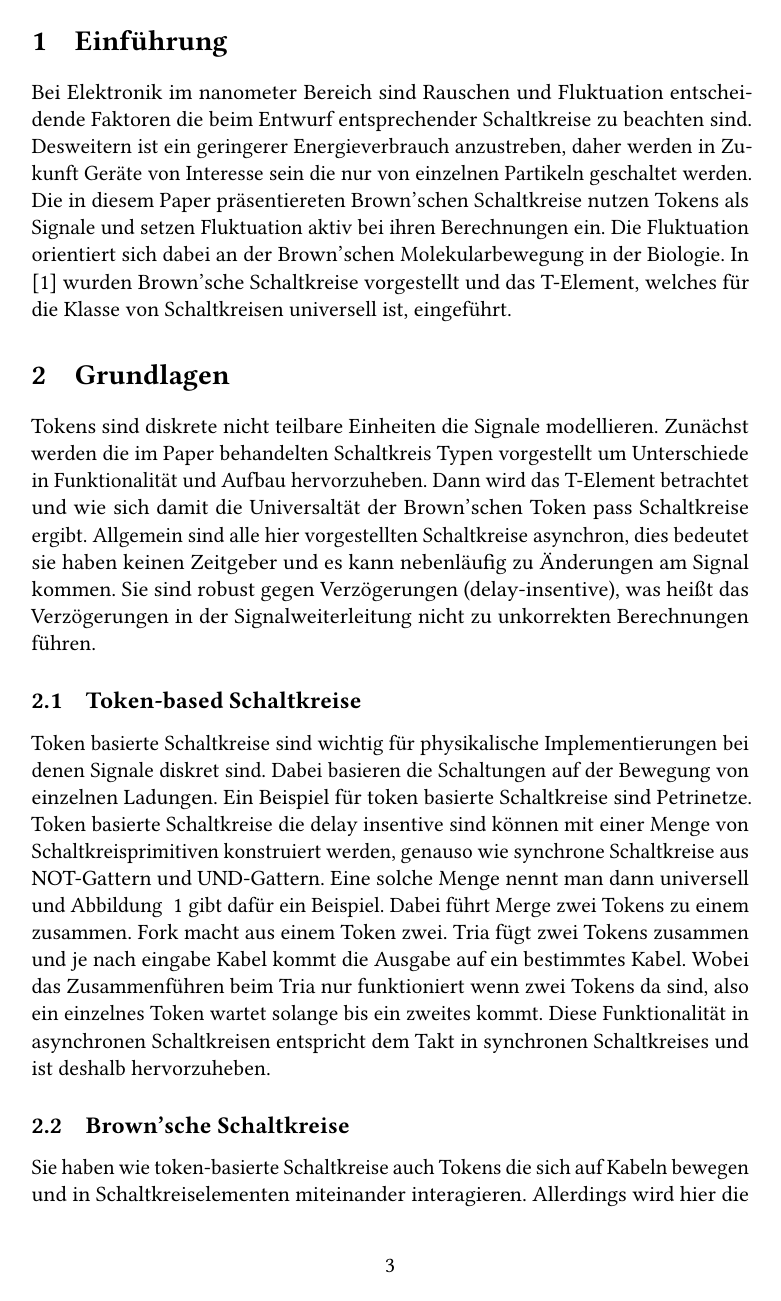
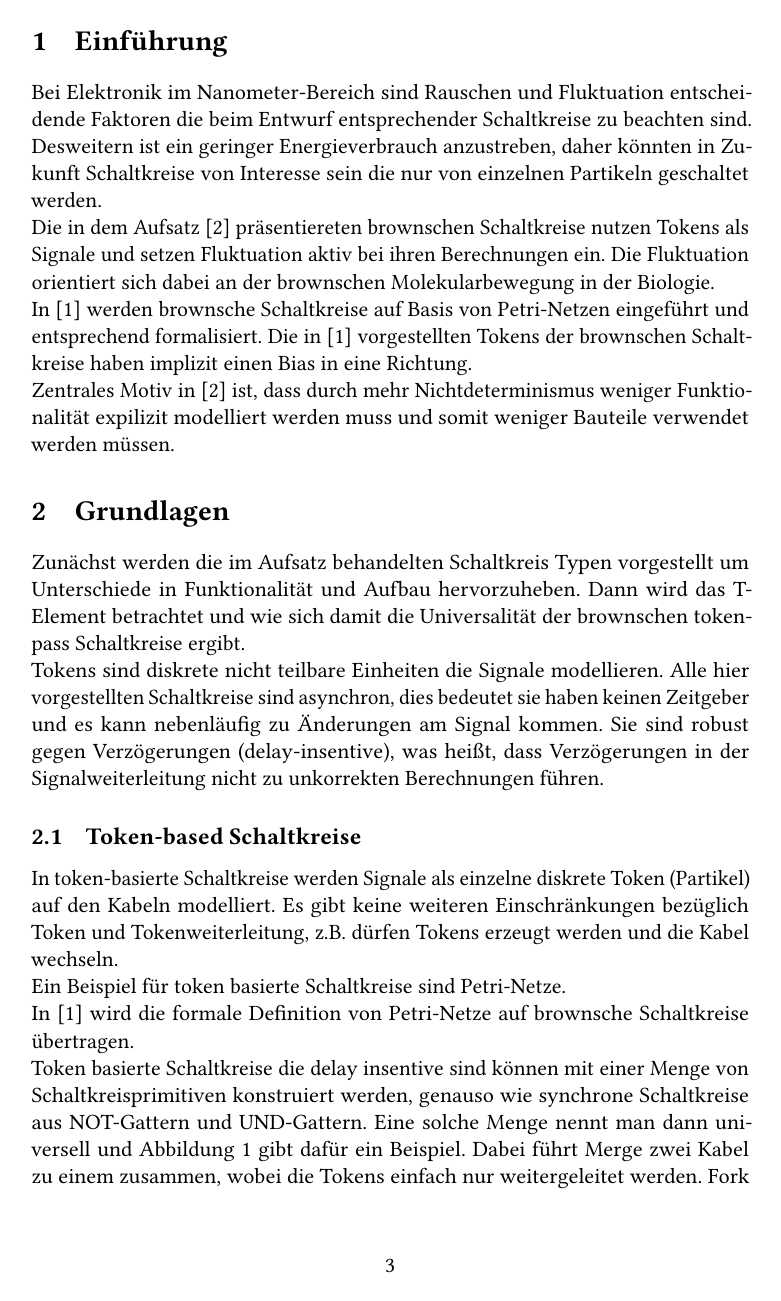
Before and after one commit to PTheyssen/brownsche_schaltkreise_vortrag, a LaTeX document (Ausarbeitung/sem-aus.tex): page 3 of 9 before the commit and page 3 of 10 after it. The pictures show the PDF file Ausarbeitung/sem-aus.pdf that the author committed with the source.

Commit message:
Fix lesen einer 1 and format ausarbeitung

```diff
--- a/Ausarbeitung/sem-aus.tex
+++ b/Ausarbeitung/sem-aus.tex
@@ -137,65 +137,78 @@ mit Abänderungen entnommen wurde.
 %=======================================================================
 %TODO Bilder mit verweisen und zitate mit verweisen
 %TODO Rechtschreibung
+%TODO Absätze einfügen
 
 %-----------------------------------------------------------------------------
 \section{Einführung}
-Bei Elektronik im nanometer Bereich sind Rauschen und Fluktuation
+Bei Elektronik im Nanometer-Bereich sind Rauschen und Fluktuation
 entscheidende Faktoren die beim Entwurf entsprechender Schaltkreise
 zu beachten sind.
 %
-Desweitern ist ein geringerer Energieverbrauch anzustreben, daher
-werden in Zukunft Geräte von Interesse sein die nur von einzelnen
-Partikeln geschaltet werden.
+Desweitern ist ein geringer Energieverbrauch anzustreben, daher
+könnten in Zukunft Schaltkreise von Interesse sein die nur von einzelnen
+Partikeln geschaltet werden. \\
 %
-Die in diesem Paper präsentiereten Brown'schen Schaltkreise nutzen Tokens
-als Signale und setzen Fluktuation aktiv bei ihren Berechnungen ein.
-Die Fluktuation orientiert sich dabei an der Brown'schen Molekularbewegung
-in der Biologie.
+Die in dem Aufsatz \cite{Peper_nonPolar_2018} präsentiereten brownschen
+Schaltkreise nutzen Tokens als Signale und setzen
+Fluktuation aktiv bei ihren Berechnungen ein.
 %
-In \cite{Peper_Fundamentals_2013} wurden Brown'sche Schaltkreise
-vorgestellt und das T-Element, welches für die Klasse von Schaltkreisen
-universell ist, eingeführt.
+Die Fluktuation orientiert sich dabei an der brownschen Molekularbewegung
+in der Biologie. \\
+%
+In \cite{Peper_Fundamentals_2013} werden brownsche Schaltkreise
+auf Basis von Petri-Netzen eingeführt und entsprechend formalisiert.
+%
+Die in \cite{Peper_Fundamentals_2013} vorgestellten Tokens der brownschen
+Schaltkreise haben implizit einen Bias in eine Richtung. \\
+%
+Zentrales Motiv in \cite{Peper_nonPolar_2018} ist, dass durch mehr
+Nichtdeterminismus weniger Funktionalität expilizit modelliert werden muss
+und somit weniger Bauteile verwendet werden müssen.
 
 
+%-----------------------------------------------------------------------------
+%-------------------------------------------------------------------------------
 
-%-------------------------------------------------------------------------------
 \section{Grundlagen}
+Zunächst werden die im Aufsatz  behandelten Schaltkreis Typen vorgestellt
+um Unterschiede in Funktionalität und Aufbau hervorzuheben.
+%
+Dann wird das T-Element betrachtet und wie sich damit die Universalität der
+brownschen token-pass Schaltkreise ergibt. \\
+%
 Tokens sind diskrete nicht teilbare Einheiten die Signale modellieren.
 %
-Zunächst werden die im Paper behandelten Schaltkreis Typen vorgestellt
-um Unterschiede in Funktionalität und Aufbau hervorzuheben.
-%
-Dann wird das T-Element betrachtet und wie sich damit die Universaltät der
-Brown'schen Token pass Schaltkreise ergibt.
-%
-Allgemein sind alle hier vorgestellten Schaltkreise asynchron,
-dies bedeutet sie haben keinen Zeitgeber und es kann nebenläufig zu
-Änderungen am Signal kommen.
+Alle hier vorgestellten Schaltkreise sind asynchron, dies bedeutet sie haben
+keinen Zeitgeber und es kann nebenläufig zu Änderungen am Signal kommen.
 %
 Sie sind robust gegen Verzögerungen (delay-insentive),
-was heißt das Verzögerungen in der Signalweiterleitung
+was heißt, dass Verzögerungen in der Signalweiterleitung
 nicht zu unkorrekten Berechnungen führen.
 
+%-----------------------------------------------------------------------------
 
 \subsection{Token-based Schaltkreise}
-Token basierte Schaltkreise sind wichtig für physikalische Implementierungen
-bei denen Signale diskret sind.
+In token-basierte Schaltkreise werden Signale als einzelne diskrete
+Token (Partikel) auf den Kabeln modelliert.
 %
-Dabei basieren die Schaltungen auf der Bewegung
-von einzelnen Ladungen.
+Es gibt keine weiteren Einschränkungen bezüglich Token und Tokenweiterleitung,
+z.B. dürfen Tokens erzeugt werden und die Kabel wechseln. \\
 %
-Ein Beispiel für token basierte Schaltkreise sind Petrinetze.
+Ein Beispiel für token basierte Schaltkreise sind Petri-Netze. \\
+%
+In \cite{Peper_Fundamentals_2013} wird die formale Definition von Petri-Netze
+auf brownsche Schaltkreise übertragen. \\
 %
 Token basierte Schaltkreise die delay insentive sind können mit
 einer Menge von Schaltkreisprimitiven konstruiert werden, genauso
 wie synchrone Schaltkreise aus NOT-Gattern und UND-Gattern.
 %
-Eine solche Menge nennt man dann universell und Abbildung \ref{fig:tokenBased} gibt
-dafür ein Beispiel.
+Eine solche Menge nennt man dann universell und Abbildung \ref{fig:tokenBased}
+gibt dafür ein Beispiel.
 %
-Dabei führt Merge zwei Tokens zu einem zusammen.
+Dabei führt Merge zwei Kabel zu einem zusammen, wobei die Tokens einfach
+nur weitergeleitet werden.
 %
 Fork macht aus einem Token zwei.
 %
-Tria fügt zwei Tokens zusammen und je nach eingabe Kabel kommt
@@ -204,5 +221,3 @@ die Ausgabe auf ein bestimmtes Kabel.
 Wobei das Zusammenführen beim Tria nur funktioniert wenn zwei Tokens da sind,
-also ein einzelnes Token wartet solange bis ein zweites kommt.
+ein einzelnes Token wartet solange bis ein zweites kommt.
 %
-Diese Funktionalität in asynchronen Schaltkreisen entspricht dem Takt in
-synchronen Schaltkreises und ist deshalb hervorzuheben.
@@ -215,6 +234,3 @@ synchronen Schaltkreises und ist deshalb hervorzuheben.
        \label{fig:tokenBased}
 \end{figure}
 
-%
-
-\subsection{Brown'sche Schaltkreise}
@@ -254,4 +261,6 @@ Dabei innerhalb des Schaltkreises können Schleifen sein.
     \label{fig:tokenPassScheme}
 \end{figure}
 
-\subsubsection{Polare token-pass Schaltkreise}
+%-----------------------------------------------------------------------------
+
+\subsection{Brownsche Schaltkreise}
```
Also changed, not shown: Ausarbeitung/bilder/read1Mem.png (added), Ausarbeitung/bilder/write1Mem.png (added), Ausarbeitung/sem-aus.pdf, Ausarbeitung/sem-aus.tex (58 more changed lines).
